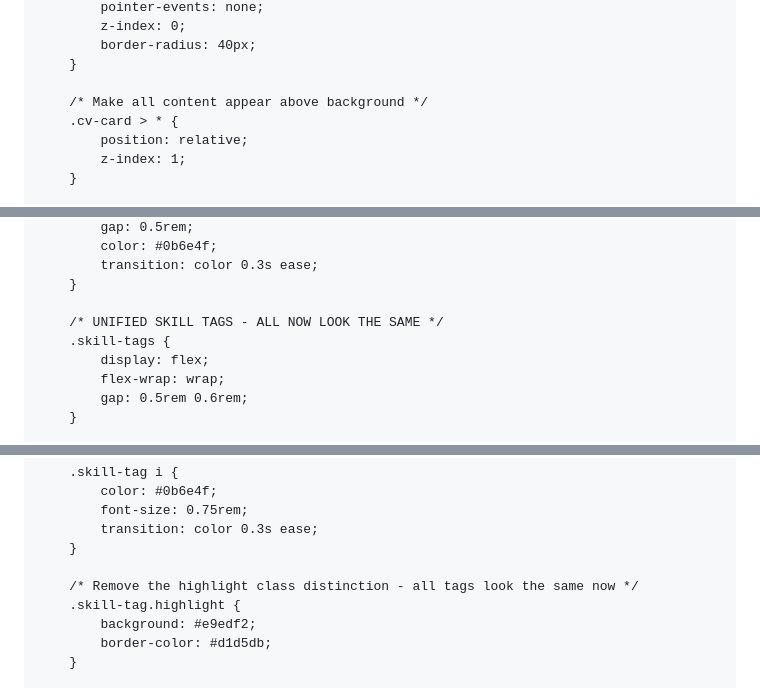
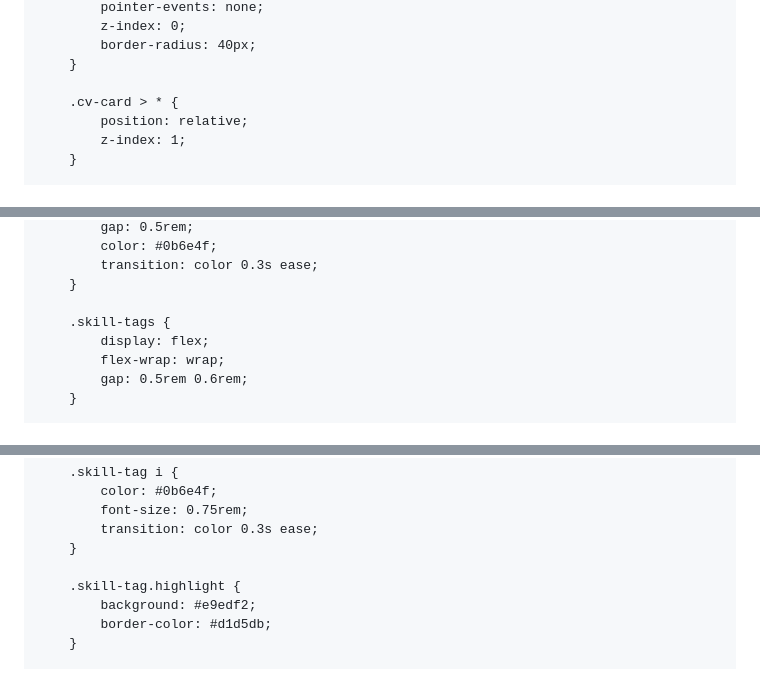
Before and after one commit to Prasadev-in/Prasadev-in.github.io, a Markdown page: README.md, 3 parts joined by grey strips. Rendered like a GitHub page.

```diff
--- a/README.md
+++ b/README.md
@@ -75,7 +69,6 @@
             border-radius: 40px;
         }
 
-        /* Make all content appear above background */
         .cv-card > * {
             position: relative;
             z-index: 1;
@@ -337,7 +326,6 @@
             transition: color 0.3s ease;
         }
 
-        /* UNIFIED SKILL TAGS - ALL NOW LOOK THE SAME */
         .skill-tags {
             display: flex;
             flex-wrap: wrap;
@@ -365,7 +353,6 @@
             transition: color 0.3s ease;
         }
 
-        /* Remove the highlight class distinction - all tags look the same now */
         .skill-tag.highlight {
             background: #e9edf2;
             border-color: #d1d5db;
```
Also changed, not shown: other parts of README.md (+10 -37 lines).
